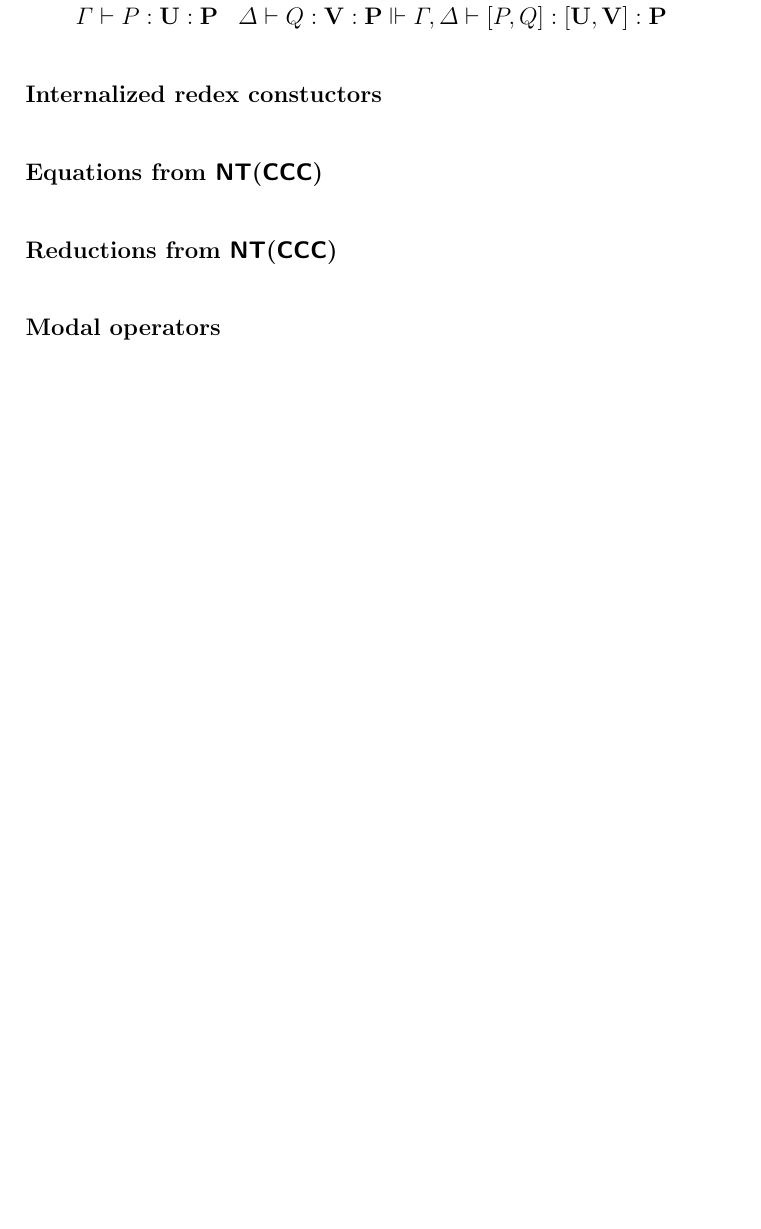
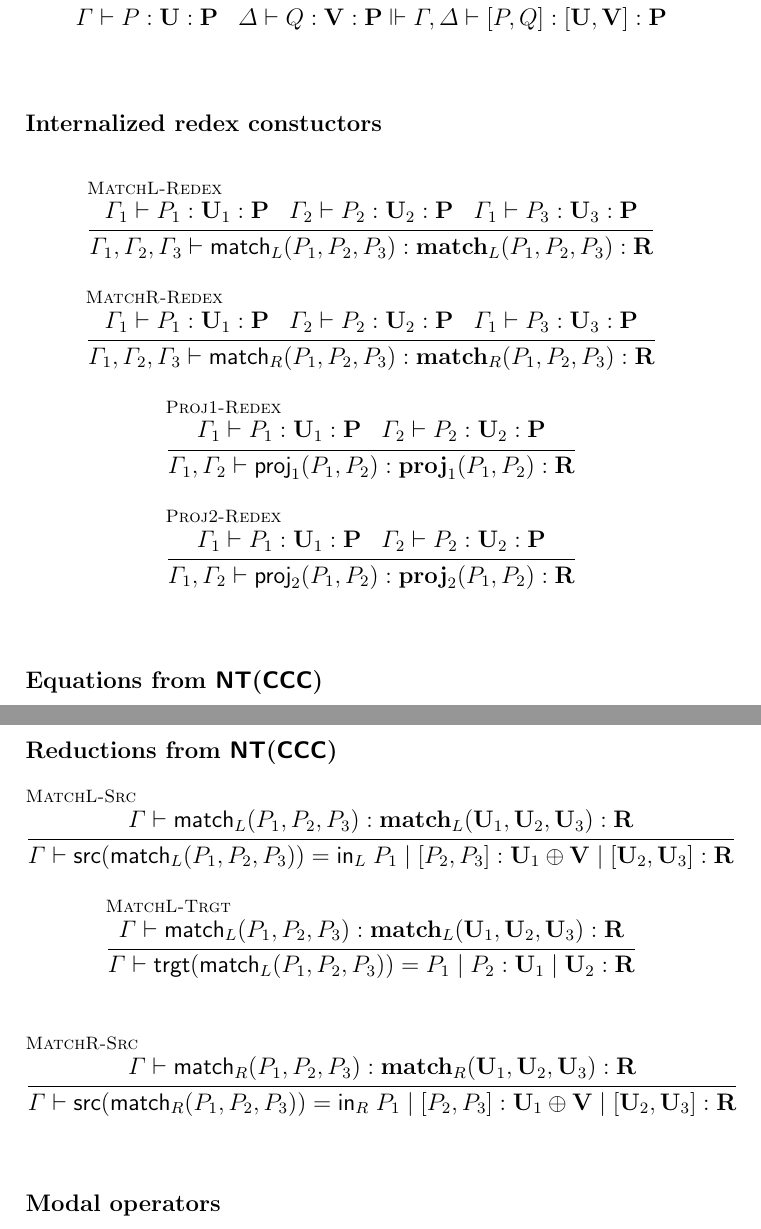
Before and after one commit to leithaus/rho4u, a LaTeX paper (oslf/oslf.tex, which reads oslf/oslf.type.system.tex): part of page 6 of 17 before the commit and two parts of pages 6 and 7 of 18 after it, the two joined at a grey line, cut so that both start at the same text, the shorter picture padded with empty space. Compiled offline with pdfLaTeX; a LaTeX package or settings file that is missing is left out.

Commit message:
added some generic reductions

```diff
--- a/oslf/oslf.type.system.tex
+++ b/oslf/oslf.type.system.tex
@@ -117,10 +117,25 @@ not matter which).
 \end{mathpar}
 
 \subsubsection{Internalized redex constuctors}
+\begin{mathpar}
+  \inferrule* [lab=MatchL-Redex] {\Gamma_{1} \vdash P_{1} : \mathbf{U}_{1} : \mathbf {P} \;\;\; \Gamma_{2} \vdash P_{2} : \mathbf{U}_{2} : \mathbf {P} \;\;\; \Gamma_{1} \vdash P_{3} : \mathbf{U}_{3} : \mathbf {P}}{\Gamma_{1} ,\Gamma_{2}, \Gamma_{3} \vdash \mathsf{match}_{L}(P_{1},P_{2},P_{3}) : \mathbf{match}_{L}(P_{1},P_{2},P_{3}) : \mathbf {R}} \\
+  \and
+  \inferrule* [lab=MatchR-Redex] {\Gamma_{1} \vdash P_{1} : \mathbf{U}_{1} : \mathbf {P} \;\;\; \Gamma_{2} \vdash P_{2} : \mathbf{U}_{2} : \mathbf {P} \;\;\; \Gamma_{1} \vdash P_{3} : \mathbf{U}_{3} : \mathbf {P}}{\Gamma_{1} ,\Gamma_{2}, \Gamma_{3} \vdash \mathsf{match}_{R}(P_{1},P_{2},P_{3}) : \mathbf{match}_{R}(P_{1},P_{2},P_{3}) : \mathbf {R}} \\
+  \inferrule* [lab=Proj1-Redex] {\Gamma_{1} \vdash P_{1} : \mathbf{U}_{1} : \mathbf {P} \;\;\; \Gamma_{2} \vdash P_{2} : \mathbf{U}_{2} : \mathbf {P}}{\Gamma_{1} ,\Gamma_{2} \vdash \mathsf{proj}_{1}(P_{1},P_{2}) : \mathbf{proj}_{1}(P_{1},P_{2}) : \mathbf {R}} \\
+  \and
+  \inferrule* [lab=Proj2-Redex] {\Gamma_{1} \vdash P_{1} : \mathbf{U}_{1} : \mathbf {P} \;\;\; \Gamma_{2} \vdash P_{2} : \mathbf{U}_{2} : \mathbf {P}}{\Gamma_{1} ,\Gamma_{2} \vdash \mathsf{proj}_{2}(P_{1},P_{2}) : \mathbf{proj}_{2}(P_{1},P_{2}) : \mathbf {R}}
+\end{mathpar}
 
 \subsubsection{Equations from $\mathsf{NT(CCC)}$}
 
 \subsubsection{Reductions from $\mathsf{NT(CCC)}$}
+\begin{mathpar}
+  \inferrule* [lab=MatchL-Src] {\Gamma \vdash \mathsf{match}_{L}(P_{1},P_{2},P_{3}) : \mathbf{match}_{L}(\mathbf{U}_{1},\mathbf{U}_{2},\mathbf{U}_{3}) : \mathbf {R}}{\Gamma \vdash \mathsf{src}(\mathsf{match}_{L}(P_{1},P_{2},P_{3})) = \mathsf{in}_{L}\; P_{1} \; \mathsf{|} \; [P_{2},P_{3}] : \mathbf{U}_{1} \oplus \mathbf{V} \; \mathsf{|} \; [\mathbf{U}_{2},\mathbf{U}_{3}] : \mathbf {R}} \\
+  \and
+  \inferrule* [lab=MatchL-Trgt] {\Gamma \vdash \mathsf{match}_{L}(P_{1},P_{2},P_{3}) : \mathbf{match}_{L}(\mathbf{U}_{1},\mathbf{U}_{2},\mathbf{U}_{3}) : \mathbf {R}}{\Gamma \vdash \mathsf{trgt}(\mathsf{match}_{L}(P_{1},P_{2},P_{3})) = P_{1} \; \mathsf{|} \; P_{2} : \mathbf{U}_{1} \; \mathsf{|} \; \mathbf{U}_{2} : \mathbf {R}} \\
+  \and
+  \inferrule* [lab=MatchR-Src] {\Gamma \vdash \mathsf{match}_{R}(P_{1},P_{2},P_{3}) : \mathbf{match}_{R}(\mathbf{U}_{1},\mathbf{U}_{2},\mathbf{U}_{3}) : \mathbf {R}}{\Gamma \vdash \mathsf{src}(\mathsf{match}_{R}(P_{1},P_{2},P_{3})) = \mathsf{in}_{R}\; P_{1} \; \mathsf{|} \; [P_{2},P_{3}] : \mathbf{U}_{1} \oplus \mathbf{V} \; \mathsf{|} \; [\mathbf{U}_{2},\mathbf{U}_{3}] : \mathbf {R}} \\
+\end{mathpar}
 
 \subsubsection{Modal operators}
 
```
Also changed, not shown: oslf/oslf.pdf, oslf/oslf.type.system.tex (2 more changed lines).
